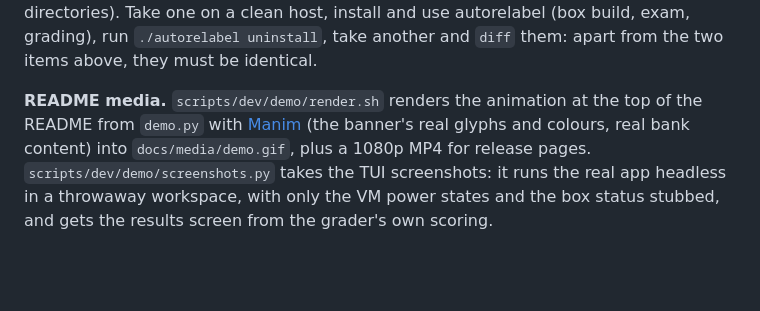
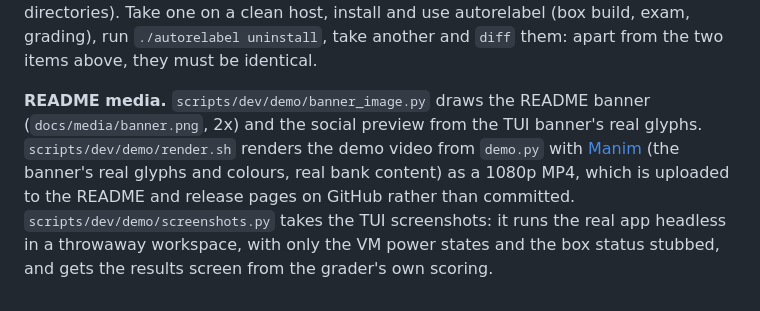
Before and after one commit to syed-913/autorelabel-rhcsa-rhce, a Markdown page: docs/ARCHITECTURE.md, the part around the change. Drawn GitHub-style; blank space fills up the shorter version.

```diff
--- a/docs/ARCHITECTURE.md
+++ b/docs/ARCHITECTURE.md
@@ -82,4 +82,4 @@ Outside these, the tools autorelabel drives keep their usual state: the Vagrant
 
 **Footprint audit.** `scripts/dev/footprint.sh <file>` snapshots everything on the host that autorelabel or these tools could change (home directory dotfiles, Vagrant, VirtualBox's default profile, libvirt objects, network interfaces, user units, processes, temporary directories). Take one on a clean host, install and use autorelabel (box build, exam, grading), run `./autorelabel uninstall`, take another and `diff` them: apart from the two items above, they must be identical.
 
-**README media.** `scripts/dev/demo/render.sh` renders the animation at the top of the README from `demo.py` with [Manim](https://www.manim.community/) (the banner's real glyphs and colours, real bank content) into `docs/media/demo.gif`, plus a 1080p MP4 for release pages. `scripts/dev/demo/screenshots.py` takes the TUI screenshots: it runs the real app headless in a throwaway workspace, with only the VM power states and the box status stubbed, and gets the results screen from the grader's own scoring.
+**README media.** `scripts/dev/demo/banner_image.py` draws the README banner (`docs/media/banner.png`, 2x) and the social preview from the TUI banner's real glyphs. `scripts/dev/demo/render.sh` renders the demo video from `demo.py` with [Manim](https://www.manim.community/) (the banner's real glyphs and colours, real bank content) as a 1080p MP4, which is uploaded to the README and release pages on GitHub rather than committed. `scripts/dev/demo/screenshots.py` takes the TUI screenshots: it runs the real app headless in a throwaway workspace, with only the VM power states and the box status stubbed, and gets the results screen from the grader's own scoring.
```
Also changed, not shown: README.md (+5 -2 lines), docs/media/banner.png (added), 2 other files.
